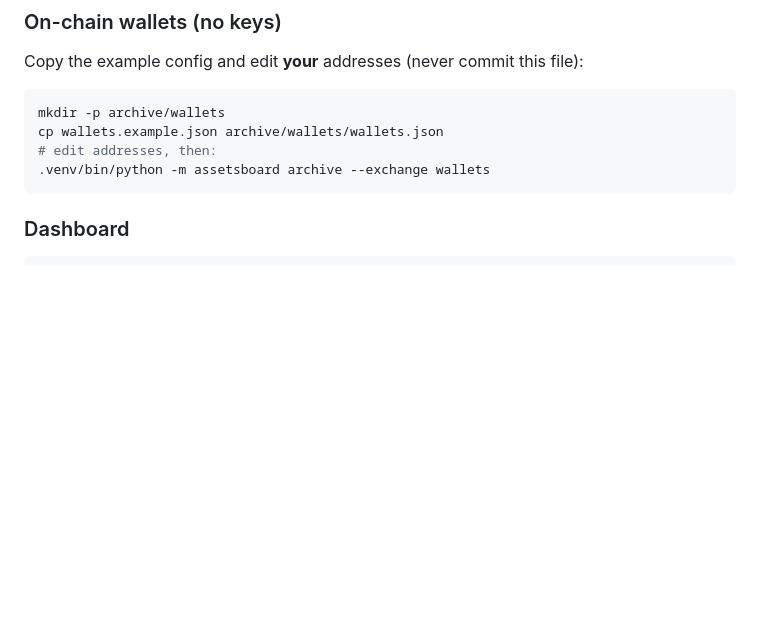
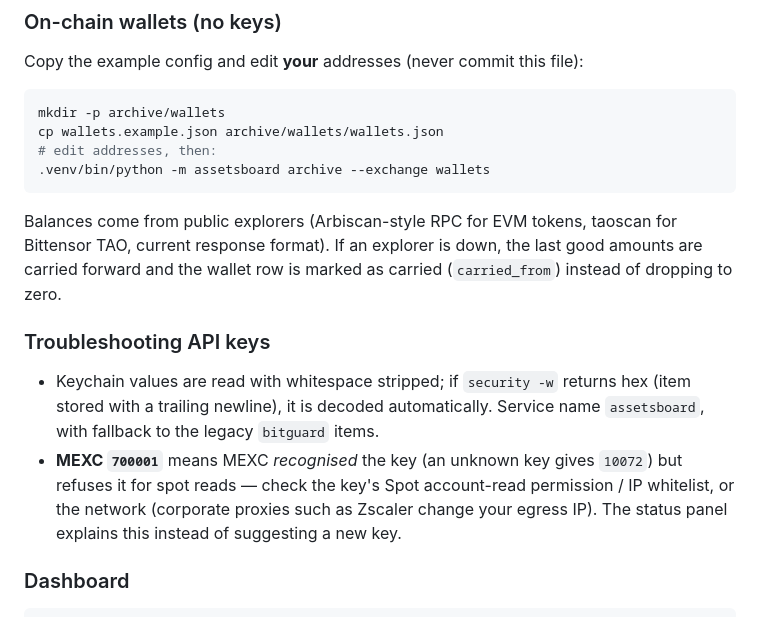
Before and after one commit to BoHuang2018/AssetsBoard, a Markdown page: README.md, the part around the change. Rendered like a GitHub page; blank space fills up the shorter version.

Commit message:
Scrub: replace real vault address / IBKR account id in test fixtures with fakes; README: wallet carry-forward, Keychain + MEXC 700001 troubleshooting

````diff
--- a/README.md
+++ b/README.md
@@ -48,6 +48,18 @@ cp wallets.example.json archive/wallets/wallets.json
 # edit addresses, then:
 .venv/bin/python -m assetsboard archive --exchange wallets
 ```
+
+Balances come from public explorers (Arbiscan-style RPC for EVM tokens, taoscan for Bittensor TAO, current response
+format). If an explorer is down, the last good amounts are carried forward and the wallet row is marked as carried
+(`carried_from`) instead of dropping to zero.
+
+### Troubleshooting API keys
+
+- Keychain values are read with whitespace stripped; if `security -w` returns hex (item stored with a trailing
+  newline), it is decoded automatically. Service name `assetsboard`, with fallback to the legacy `bitguard` items.
+- **MEXC `700001`** means MEXC *recognised* the key (an unknown key gives `10072`) but refuses it for spot reads —
+  check the key's Spot account-read permission / IP whitelist, or the network (corporate proxies such as Zscaler change
+  your egress IP). The status panel explains this instead of suggesting a new key.
 
 ### Dashboard
 
````
